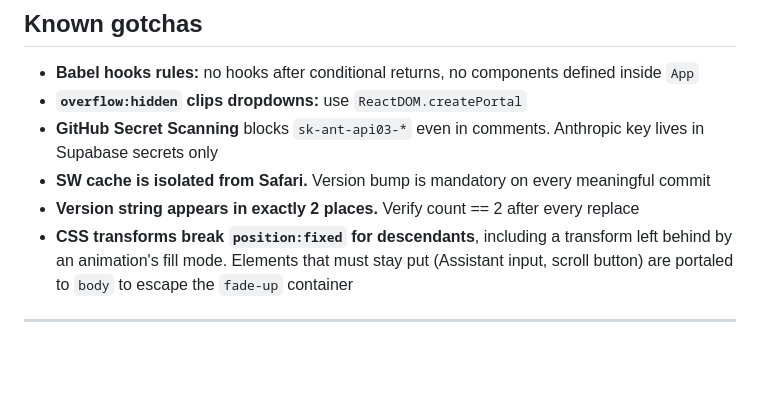
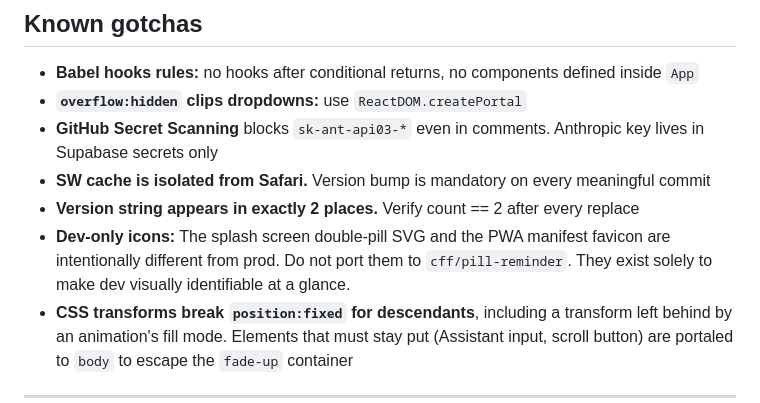
Before and after one commit to CFF/pill-reminder-dev, a Markdown page: CLAUDE.md, the part around the change. Rendered like a GitHub page; blank space fills up the shorter version.

Commit message:
CLAUDE.md: document dev-only splash and favicon icons
Notes that the double-pill splash SVG and manifest favicon are dev-only visual markers, not to be ported to prod.

```diff
--- a/CLAUDE.md
+++ b/CLAUDE.md
@@ -128,6 +128,7 @@ When a fix "still doesn't work," resist patching again. Diagnose first.
 - **GitHub Secret Scanning** blocks `sk-ant-api03-*` even in comments. Anthropic key lives in Supabase secrets only
 - **SW cache is isolated from Safari.** Version bump is mandatory on every meaningful commit
 - **Version string appears in exactly 2 places.** Verify count == 2 after every replace
+- **Dev-only icons:** The splash screen double-pill SVG and the PWA manifest favicon are intentionally different from prod. Do not port them to `cff/pill-reminder`. They exist solely to make dev visually identifiable at a glance.
 - **CSS transforms break `position:fixed` for descendants**, including a transform left behind by an animation's fill mode. Elements that must stay put (Assistant input, scroll button) are portaled to `body` to escape the `fade-up` container
 
 ---
```
